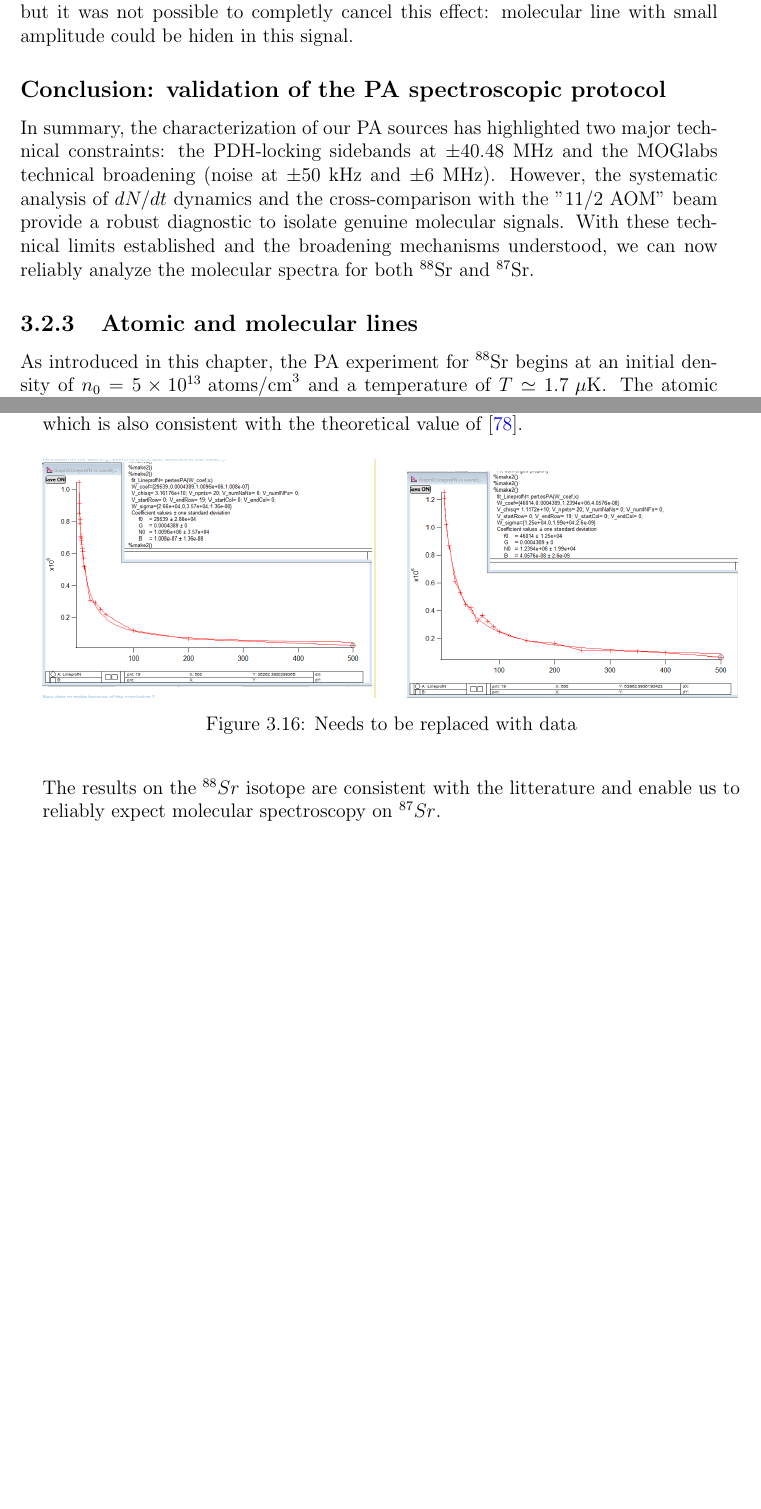
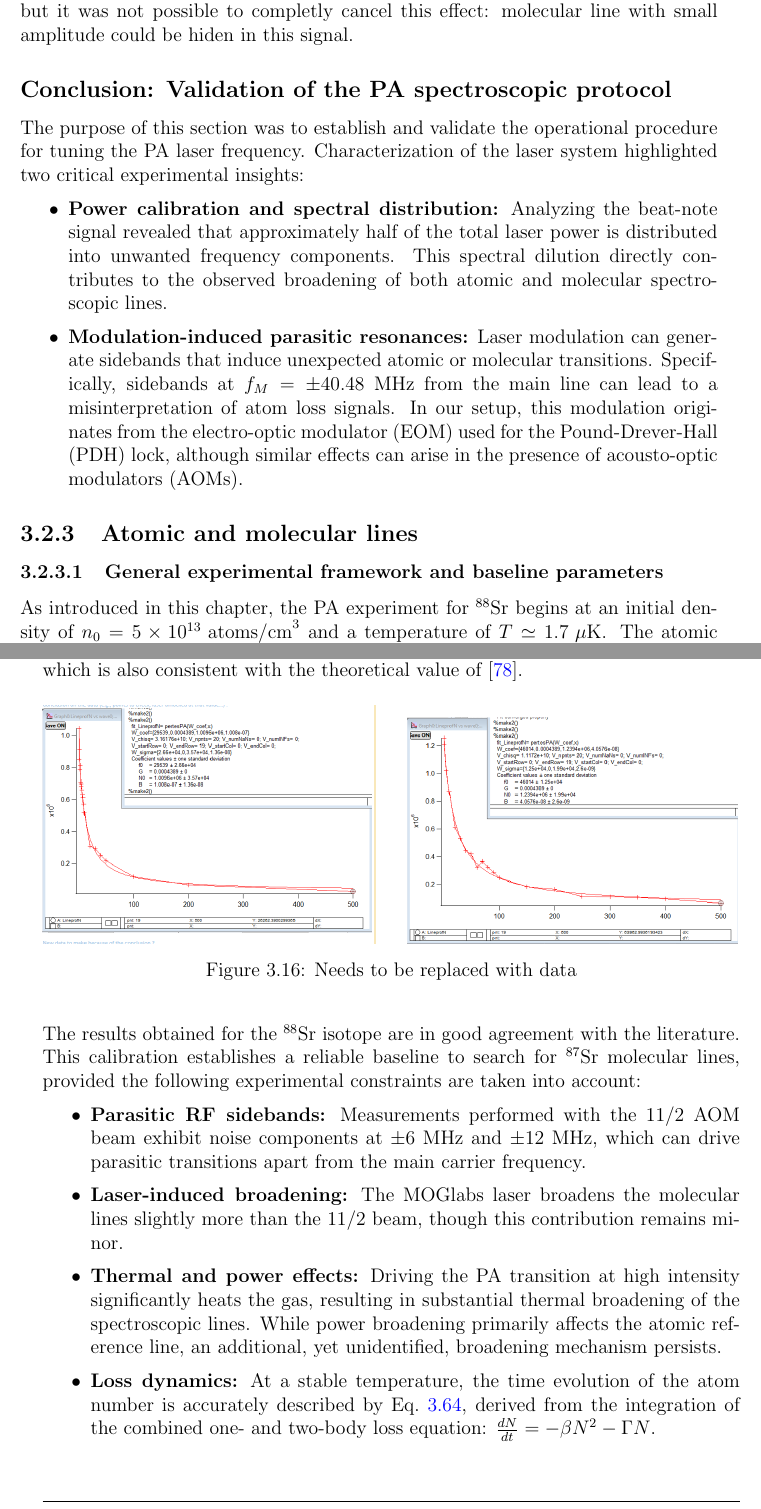
Before and after one commit to PaulineGuesdon/Inchallah-lui-il-marche, a LaTeX thesis (Manuscrit_these/these_main.tex, which reads Manuscrit_these/Chapitres/Engineering highly entangled system of photoassociated 87Sr atoms/Engineering highly entangled system of photoassociated 87Sr atoms.tex): two parts of pages 65 and 70 of 87 before the commit and two parts of pages 65 and 70 of 89 after it, joined at a grey line, cut so that both start at the same text, the shorter picture padded with empty space. Compiled offline with pdfLaTeX.

Commit message:
fin conclusions 3.2

```diff
--- a/Manuscrit_these/Chapitres/Engineering highly entangled system of photoassociated 87Sr atoms/Engineering highly entangled system of photoassociated 87Sr atoms.tex
+++ b/Manuscrit_these/Chapitres/Engineering highly entangled system of photoassociated 87Sr atoms/Engineering highly entangled system of photoassociated 87Sr atoms.tex
@@ -780,10 +780,23 @@ Settling lower modulation depth $\beta$ decreased the absolute amplitude of this
 with small amplitude could be hiden in this signal.
 
 
-\subsection*{Conclusion: validation of the PA spectroscopic protocol}
-In summary, the characterization of our PA sources has highlighted two major technical constraints: the PDH-locking sidebands at $\pm 40.48$ MHz and the MOGlabs technical broadening (noise at $\pm 50$ kHz and $\pm 6$ MHz). However, the systematic analysis of $dN/dt$ dynamics and the cross-comparison with the "$11/2$ AOM" beam provide a robust diagnostic to isolate genuine molecular signals. With these technical limits established and the broadening mechanisms understood, we can now reliably analyze the molecular spectra for both $^{88}$Sr and $^{87}$Sr.
+\subsection*{Conclusion: Validation of the PA spectroscopic protocol}
+
+The purpose of this section was to establish and validate the operational procedure for tuning the PA laser frequency. Characterization of the laser system
+highlighted two critical experimental insights:
+\begin{itemize}
+    \item \textbf{Power calibration and spectral distribution:} Analyzing the beat-note signal revealed that approximately half
+    of the total laser power is distributed into unwanted frequency components. This spectral dilution directly contributes to the observed broadening of both
+    atomic and molecular spectroscopic lines.
+
+    \item \textbf{Modulation-induced parasitic resonances:} Laser modulation can generate sidebands that induce unexpected atomic or molecular transitions.
+    Specifically, sidebands at $f_M = \pm 40.48$~MHz from the main line can lead to a misinterpretation of atom loss signals. In our setup, this modulation
+    originates from the electro-optic modulator (EOM) used for the Pound-Drever-Hall (PDH) lock, although similar effects can arise in the presence of
+    acousto-optic modulators (AOMs).
+\end{itemize}
 
 \subsection{Atomic and molecular lines}
+\subsubsection{General experimental framework and baseline parameters}
 As introduced in this chapter, the PA experiment for $^{88}\text{Sr}$ begins at an initial density of $n_0 = 5 \times 10^{13}\text{ atoms/cm}^3$ and a temperature of $T \simeq 1.7\text{ }\mu\text{K}$.
 The atomic transition is addressed at $f^{\text{RF}}_{\text{beating}} = f_{\text{Raman}}$ using a laser beam with an intensity of $I = 100 I_{\text{sat}}$ and a waist of $w_0 = 340\text{ }\mu\text{m}$. The expected characteristic timescale for the illumination is defined by isolating the two-body loss term in Eq. \ref{equation one and two-body losses}:
 
@@ -925,7 +937,16 @@ For the second line we measure $l_{opt} = 7.6\times 10^3 a_0$ /(W/cm$^2)$ which
     \label{88sr exponential decay}
 \end{figure}
 
-The results on the $^{88}Sr$ isotope are consistent with the litterature and enable us to reliably expect molecular spectroscopy on $^{87}Sr$.
+The results obtained for the $^{88}\text{Sr}$ isotope are in good agreement with the literature. This calibration establishes a reliable baseline to search for $^{87}\text{Sr}$ molecular lines, provided the following experimental constraints are taken into account:
+\begin{itemize}
+    \item \textbf{Parasitic RF sidebands:} Measurements performed with the 11/2 AOM beam exhibit noise components at $\pm$6~MHz and $\pm$12~MHz, which can drive parasitic transitions apart from the main carrier frequency.
+
+    \item \textbf{Laser-induced broadening:} The MOGlabs laser broadens the molecular lines slightly more than the 11/2 beam, though this contribution remains minor.
+
+    \item \textbf{Thermal and power effects:} Driving the PA transition at high intensity significantly heats the gas, resulting in substantial thermal broadening of the spectroscopic lines. While power broadening primarily affects the atomic reference line, an additional, yet unidentified, broadening mechanism persists.
+
+    \item \textbf{Loss dynamics:} At a stable temperature, the time evolution of the atom number is accurately described by Eq.~\ref{fitting function exp}, derived from the integration of the combined one- and two-body loss equation: $\frac{dN}{dt} = -\beta N^2 - \Gamma N$.
+\end{itemize}
 
 \section{87Sr molecules}
 \subsection{Results on $^{87}Sr$}
```
Also changed, not shown: Manuscrit_these/Chapitres/Engineering highly entangled system of photoassociated 87Sr atoms/images/88Sr/resonance_88.pdf, Manuscrit_these/Chapitres/Engineering highly entangled system of photoassociated 87Sr atoms/images/Figures_pour_theorie/battement.pdf, Manuscrit_these/Chapitres/Engineering highly entangled system of photoassociated 87Sr atoms/Engineering highly entangled system of photoassociated 87Sr atoms.tex (47 more changed lines), 9 other files.
